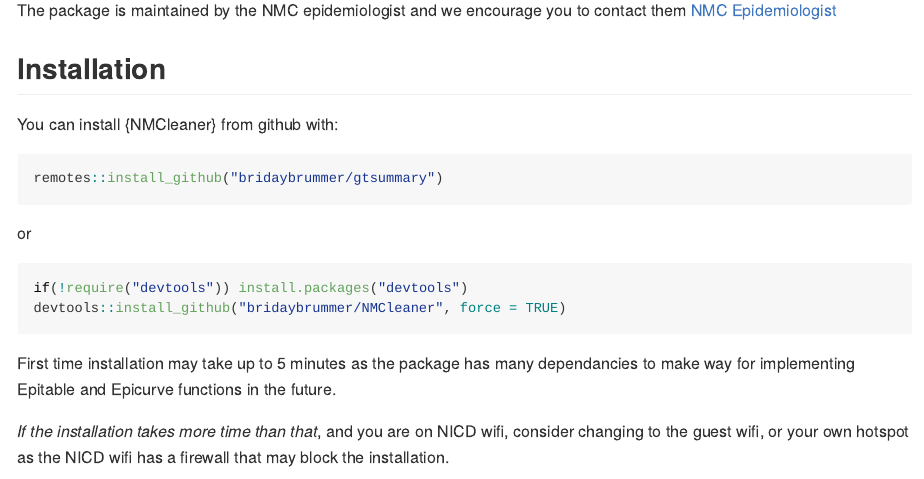
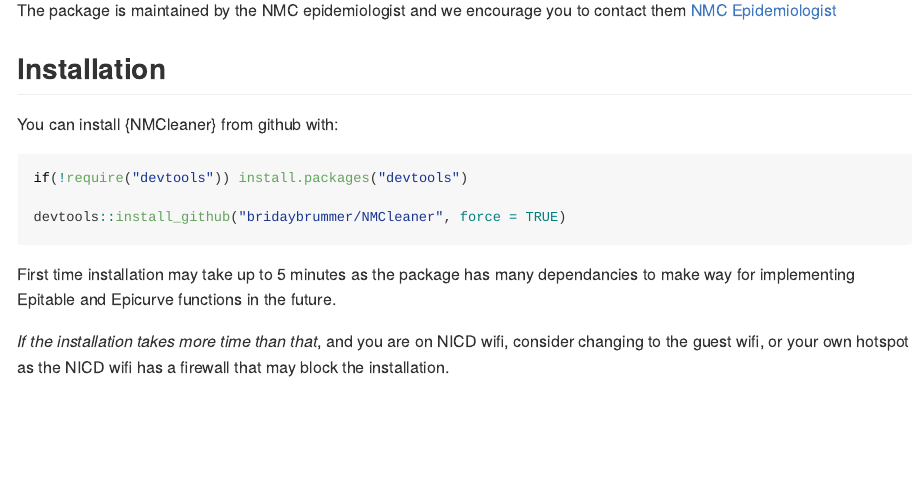
Before and after one commit to bridaybrummer/NMCleaner, an R Markdown document (README.Rmd): the page in a window 1100 px wide, from 160 px down. Rendered offline with R 4.5, knitr and Pandoc, with nearby package versions.

Commit message:
updated readme

````diff
--- a/README.Rmd
+++ b/README.Rmd
@@ -24,14 +24,10 @@ The package is maintained by the NMC epidemiologist and we encourage you to cont
 
 You can install {NMCleaner} from github with:
 
-``` r
-remotes::install_github("bridaybrummer/gtsummary")
-```
-
-or
 
 ``` r
 if(!require("devtools")) install.packages("devtools")
+
 devtools::install_github("bridaybrummer/NMCleaner", force = TRUE)
 ```
 
````
Also changed, not shown: README.md.
